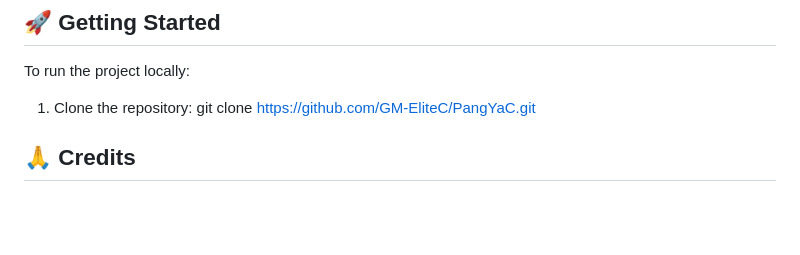
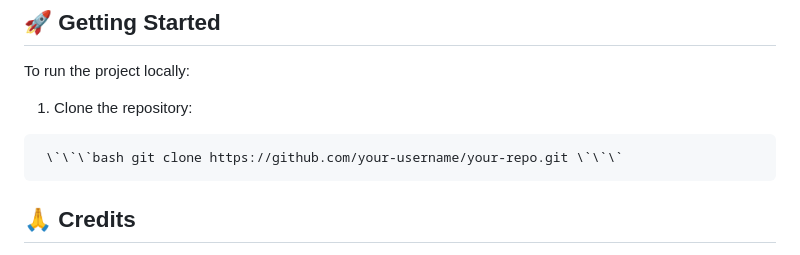
Before and after one commit to Gm-EliteC/PangYaC, a Markdown page: README.md, the part around the change. Rendered like a GitHub page; blank space fills up the shorter version.

```diff
--- a/README.md
+++ b/README.md
@@ -47,7 +47,8 @@ What is Not Implemented,
 To run the project locally:
 
 1. Clone the repository:
-git clone https://github.com/GM-EliteC/PangYaC.git
+<pre> \`\`\`bash git clone https://github.com/your-username/your-repo.git \`\`\` </pre>
+
 
 ## 🙏 Credits
 
```
